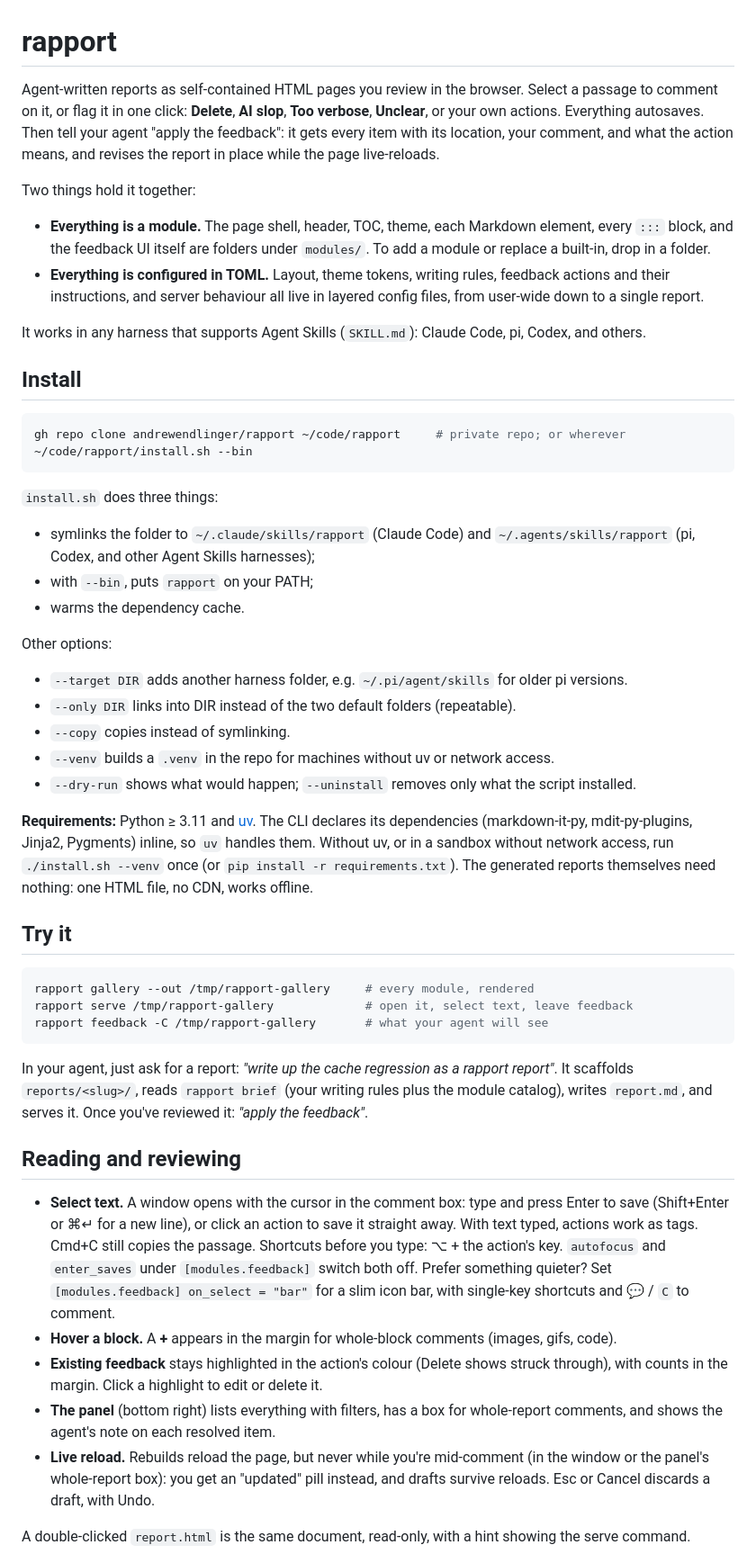
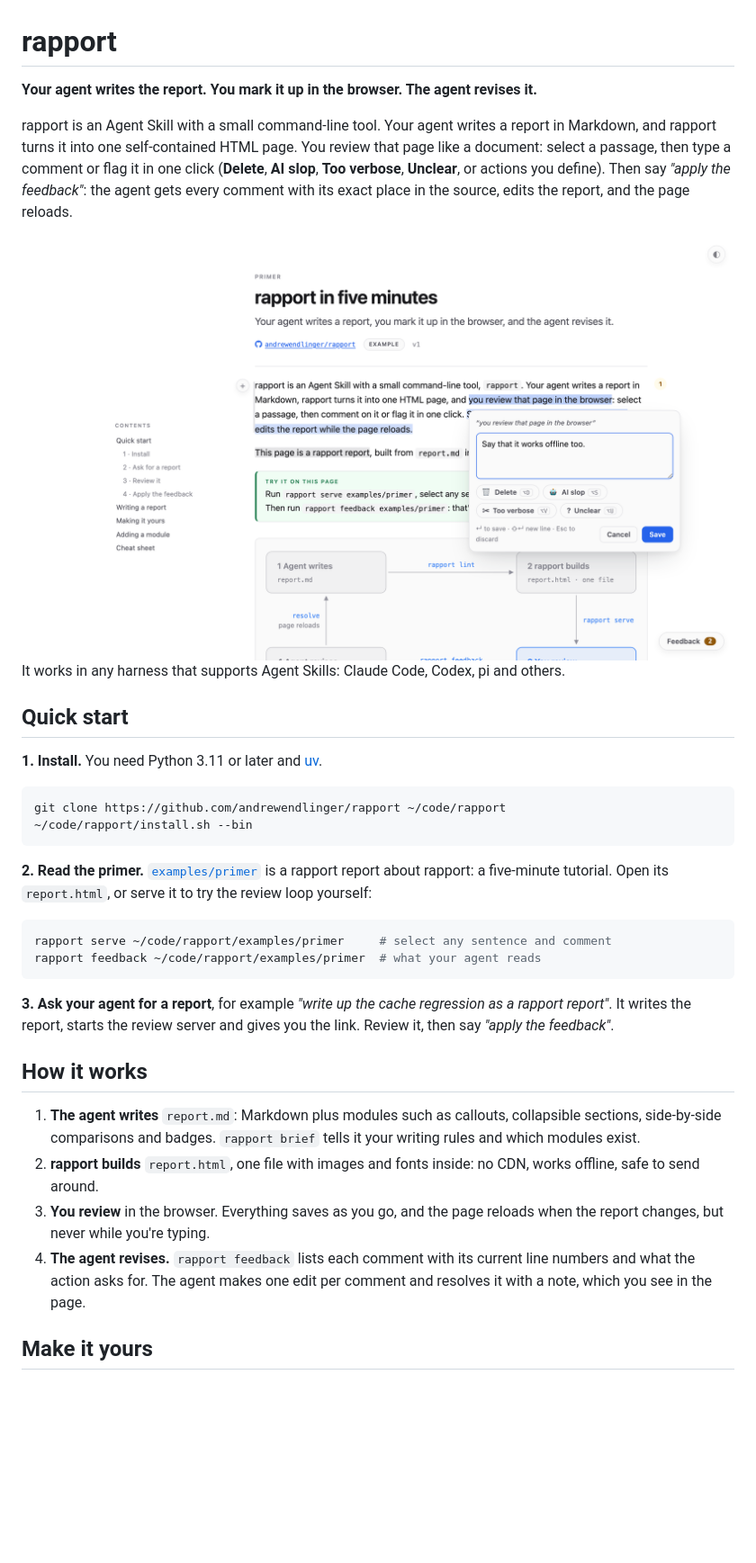
Before and after one commit to andrewendlinger/rapport, a Markdown page: README.md, the part around one of its changes. Shown at 90% size. Drawn GitHub-style; pictures changed too: docs/review-light.png (added); blank space fills up the shorter version.

````diff
--- a/README.md
+++ b/README.md
@@ -1,53 +1,40 @@
 # rapport
 
-Agent-written reports as self-contained HTML pages you review in the browser. Select a passage to comment on it, or flag it in one click: **Delete**, **AI slop**, **Too verbose**, **Unclear**, or your own actions. Everything autosaves. Then tell your agent "apply the feedback": it gets every item with its location, your comment, and what the action means, and revises the report in place while the page live-reloads.
+**Your agent writes the report. You mark it up in the browser. The agent revises it.**
 
-Two things hold it together:
+rapport is an Agent Skill with a small command-line tool. Your agent writes a report in Markdown, and rapport turns it into one self-contained HTML page. You review that page like a document: select a passage, then type a comment or flag it in one click (**Delete**, **AI slop**, **Too verbose**, **Unclear**, or actions you define). Then say *"apply the feedback"*: the agent gets every comment with its exact place in the source, edits the report, and the page reloads.
 
-- **Everything is a module.** The page shell, header, TOC, theme, each Markdown element, every `:::` block, and the feedback UI itself are folders under `modules/`. To add a module or replace a built-in, drop in a folder.
-- **Everything is configured in TOML.** Layout, theme tokens, writing rules, feedback actions and their instructions, and server behaviour all live in layered config files, from user-wide down to a single report.
+<picture>
+  <source media="(prefers-color-scheme: dark)" srcset="docs/review-dark.png">
+  <img alt="A rapport report in the browser: a selected passage with the comment window open, its quick actions, and two earlier comments highlighted" src="docs/review-light.png">
+</picture>
 
-It works in any harness that supports Agent Skills (`SKILL.md`): Claude Code, pi, Codex, and others.
+It works in any harness that supports Agent Skills: Claude Code, Codex, pi and others.
 
-## Install
+## Quick start
+
+**1. Install.** You need Python 3.11 or later and [uv](https://docs.astral.sh/uv/).
 
 ```sh
-gh repo clone andrewendlinger/rapport ~/code/rapport     # private repo; or wherever
+git clone https://github.com/andrewendlinger/rapport ~/code/rapport
 ~/code/rapport/install.sh --bin
 ```
 
-`install.sh` does three things:
-- symlinks the folder to `~/.claude/skills/rapport` (Claude Code) and `~/.agents/skills/rapport` (pi, Codex, and other Agent Skills harnesses);
-- with `--bin`, puts `rapport` on your PATH;
-- warms the dependency cache.
-
-Other options:
-- `--target DIR` adds another harness folder, e.g. `~/.pi/agent/skills` for older pi versions.
-- `--only DIR` links into DIR instead of the two default folders (repeatable).
-- `--copy` copies instead of symlinking.
-- `--venv` builds a `.venv` in the repo for machines without uv or network access.
-- `--dry-run` shows what would happen; `--uninstall` removes only what the script installed.
-
-**Requirements:** Python ≥ 3.11 and [uv](https://docs.astral.sh/uv/). The CLI declares its dependencies (markdown-it-py, mdit-py-plugins, Jinja2, Pygments) inline, so `uv` handles them. Without uv, or in a sandbox without network access, run `./install.sh --venv` once (or `pip install -r requirements.txt`). The generated reports themselves need nothing: one HTML file, no CDN, works offline.
-
-## Try it
+**2. Read the primer.** [`examples/primer`](examples/primer) is a rapport report about rapport: a five-minute tutorial. Open its `report.html`, or serve it to try the review loop yourself:
 
 ```sh
-rapport gallery --out /tmp/rapport-gallery     # every module, rendered
-rapport serve /tmp/rapport-gallery             # open it, select text, leave feedback
-rapport feedback -C /tmp/rapport-gallery       # what your agent will see
+rapport serve ~/code/rapport/examples/primer     # select any sentence and comment
+rapport feedback ~/code/rapport/examples/primer  # what your agent reads
 ```
 
-In your agent, just ask for a report: *"write up the cache regression as a rapport report"*. It scaffolds `reports/<slug>/`, reads `rapport brief` (your writing rules plus the module catalog), writes `report.md`, and serves it. Once you've reviewed it: *"apply the feedback"*.
+**3. Ask your agent for a report**, for example *"write up the cache regression as a rapport report"*. It writes the report, starts the review server and gives you the link. Review it, then say *"apply the feedback"*.
 
-## Reading and reviewing
+## How it works
 
-- **Select text.** A window opens with the cursor in the comment box: type and press Enter to save (Shift+Enter or ⌘↵ for a new line), or click an action to save it straight away. With text typed, actions work as tags. Cmd+C still copies the passage. Shortcuts before you type: ⌥ + the action's key. `autofocus` and `enter_saves` under `[modules.feedback]` switch both off.
-  Prefer something quieter? Set `[modules.feedback] on_select = "bar"` for a slim icon bar, with single-key shortcuts and 💬 / `C` to comment.
-- **Hover a block.** A **+** appears in the margin for whole-block comments (images, gifs, code).
-- **Existing feedback** stays highlighted in the action's colour (Delete shows struck through), with counts in the margin. Click a highlight to edit or delete it.
-- **The panel** (bottom right) lists everything with filters, has a box for whole-report comments, and shows the agent's note on each resolved item.
-- **Live reload.** Rebuilds reload the page, but never while you're mid-comment (in the window or the panel's whole-report box): you get an "updated" pill instead, and drafts survive reloads. Esc or Cancel discards a draft, with Undo.
+1. **The agent writes** `report.md`: Markdown plus modules such as callouts, collapsible sections, side-by-side comparisons and badges. `rapport brief` tells it your writing rules and which modules exist.
+2. **rapport builds** `report.html`, one file with images and fonts inside: no CDN, works offline, safe to send around.
+3. **You review** in the browser. Everything saves as you go, and the page reloads when the report changes, but never while you're typing.
+4. **The agent revises.** `rapport feedback` lists each comment with its current line numbers and what the action asks for. The agent makes one edit per comment and resolves it with a note, which you see in the page.
 
-A double-clicked `report.html` is the same document, read-only, with a hint showing the serve command.
+## Make it yours
 
````
Also changed, not shown: other parts of README.md (+55 -47 lines), examples/primer/report.md (added, +215 -0 lines), docs/review-dark.png (added), 4 other files.
